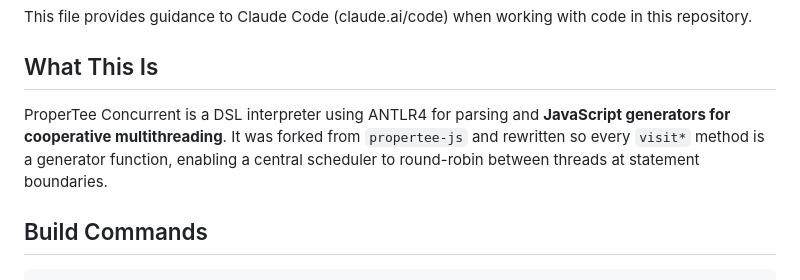
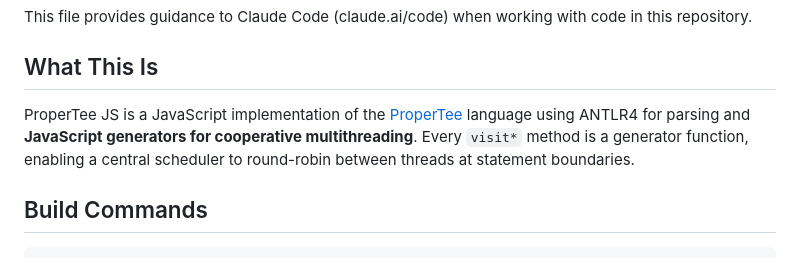
Before and after one commit to flatide/propertee-js, a Markdown page: CLAUDE.md, the part around the change. GitHub-like rendering.

Commit message:
Update CLAUDE.md references from propertee-concurrent to propertee-js
Co-Authored-By: Claude Opus 4.5 <noreply@anthropic.com>

```diff
--- a/CLAUDE.md
+++ b/CLAUDE.md
@@ -4,7 +4,7 @@ This file provides guidance to Claude Code (claude.ai/code) when working with co
 
 ## What This Is
 
-ProperTee Concurrent is a DSL interpreter using ANTLR4 for parsing and **JavaScript generators for cooperative multithreading**. It was forked from `propertee-js` and rewritten so every `visit*` method is a generator function, enabling a central scheduler to round-robin between threads at statement boundaries.
+ProperTee JS is a JavaScript implementation of the [ProperTee](https://github.com/flatide/ProperTee) language using ANTLR4 for parsing and **JavaScript generators for cooperative multithreading**. Every `visit*` method is a generator function, enabling a central scheduler to round-robin between threads at statement boundaries.
 
 ## Build Commands
 
```
